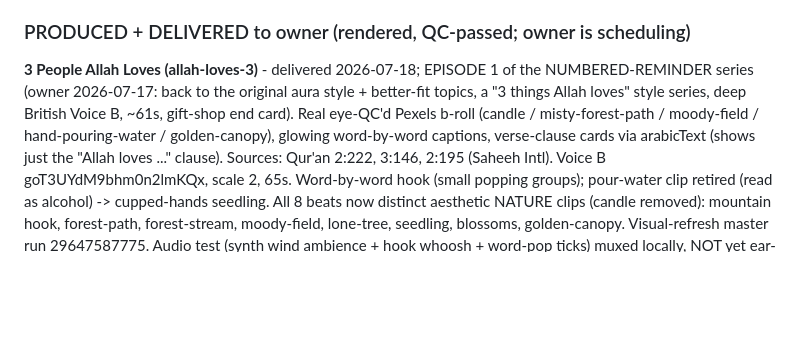
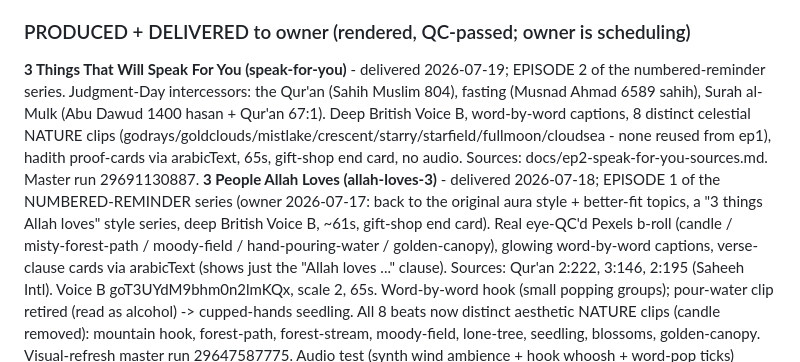
Before and after one commit to azizsophia/Video_maker, a Markdown page: docs/content-calendar.md, the part around the change. Rendered like a GitHub page; blank space fills up the shorter version.

Commit message:
tracker: ep2 '3 Things That Will Speak For You' delivered (65s, run 29691130887)
Co-Authored-By: Claude Opus 4.8 <noreply@anthropic.com>
Claude-Session: https://claude.ai/code/session_015SHKkpRDeAMPQgzbQJ8Wr2

```diff
--- a/docs/content-calendar.md
+++ b/docs/content-calendar.md
@@ -43,6 +43,7 @@ Green Arabia; Constantinople; Lowest land on Earth (Ar-Rum);
 
 ### PRODUCED + DELIVERED to owner (rendered, QC-passed; owner is scheduling)
 
+**3 Things That Will Speak For You (speak-for-you)** - delivered 2026-07-19; EPISODE 2 of the numbered-reminder series. Judgment-Day intercessors: the Qur'an (Sahih Muslim 804), fasting (Musnad Ahmad 6589 sahih), Surah al-Mulk (Abu Dawud 1400 hasan + Qur'an 67:1). Deep British Voice B, word-by-word captions, 8 distinct celestial NATURE clips (godrays/goldclouds/mistlake/crescent/starry/starfield/fullmoon/cloudsea - none reused from ep1), hadith proof-cards via arabicText, 65s, gift-shop end card, no audio. Sources: docs/ep2-speak-for-you-sources.md. Master run 29691130887.
 **3 People Allah Loves (allah-loves-3)** - delivered 2026-07-18; EPISODE 1 of the NUMBERED-REMINDER series (owner 2026-07-17: back to the original aura style + better-fit topics, a "3 things Allah loves" style series, deep British Voice B, ~61s, gift-shop end card). Real eye-QC'd Pexels b-roll (candle / misty-forest-path / moody-field / hand-pouring-water / golden-canopy), glowing word-by-word captions, verse-clause cards via arabicText (shows just the "Allah loves ..." clause). Sources: Qur'an 2:222, 3:146, 2:195 (Saheeh Intl). Voice B goT3UYdM9bhm0n2lmKQx, scale 2, 65s. Word-by-word hook (small popping groups); pour-water clip retired (read as alcohol) -> cupped-hands seedling. All 8 beats now distinct aesthetic NATURE clips (candle removed): mountain hook, forest-path, forest-stream, moody-field, lone-tree, seedling, blossoms, golden-canopy. Visual-refresh master run 29647587775. Audio test (synth wind ambience + hook whoosh + word-pop ticks) muxed locally, NOT yet ear-QC'd - awaiting owner sign-off before baking via musicSrc.
 **Is Allah Even Listening? (dua-listening)** - delivered 2026-07-16; PILOT of the new adult-dialogue main-channel format (research doc docs/main-channel-format-research-2026-07-16.md). Asker yJSTU8D97YocC6Dqg20L + Voice B, scale 2.
 **The Home You Have Never Seen (jannah-dream)** - delivered 2026-07-17; aura dreamscape (gen-AI Kling) format; posted, ~94 views (format retired in favour of the numbered series).
```
